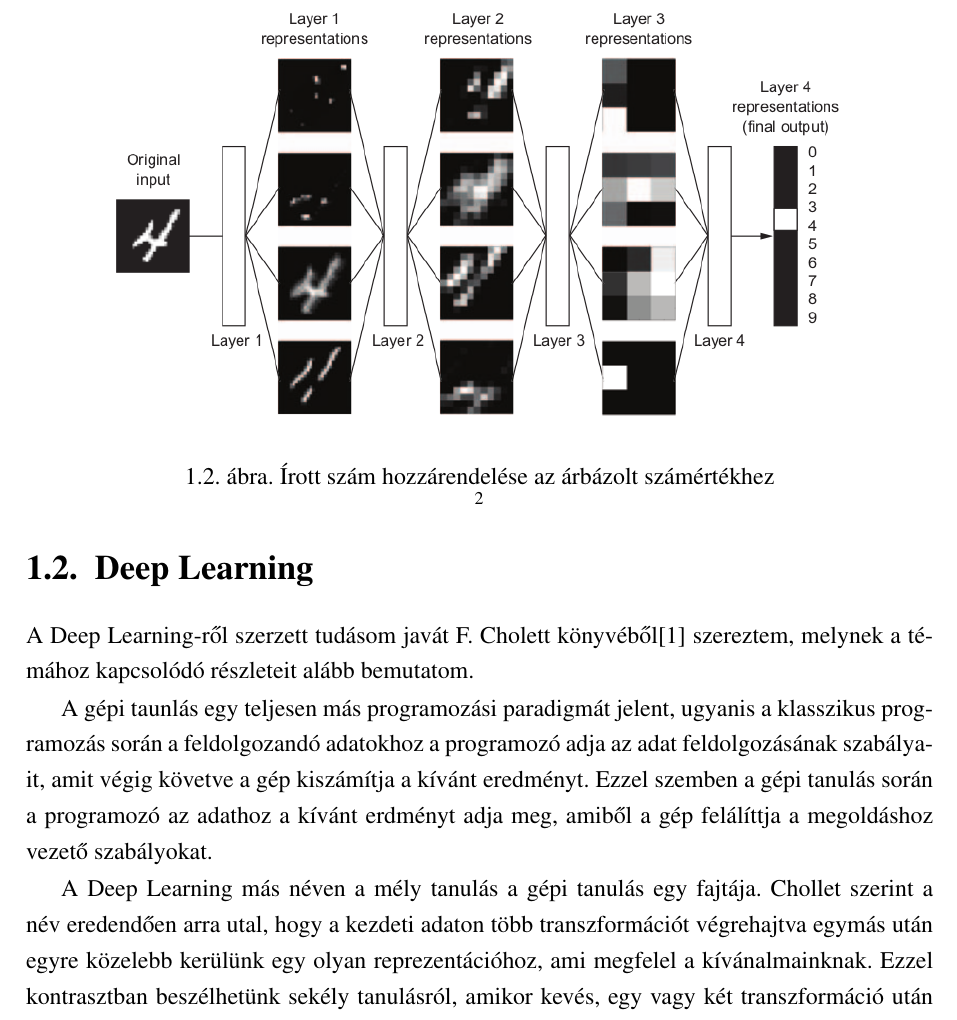
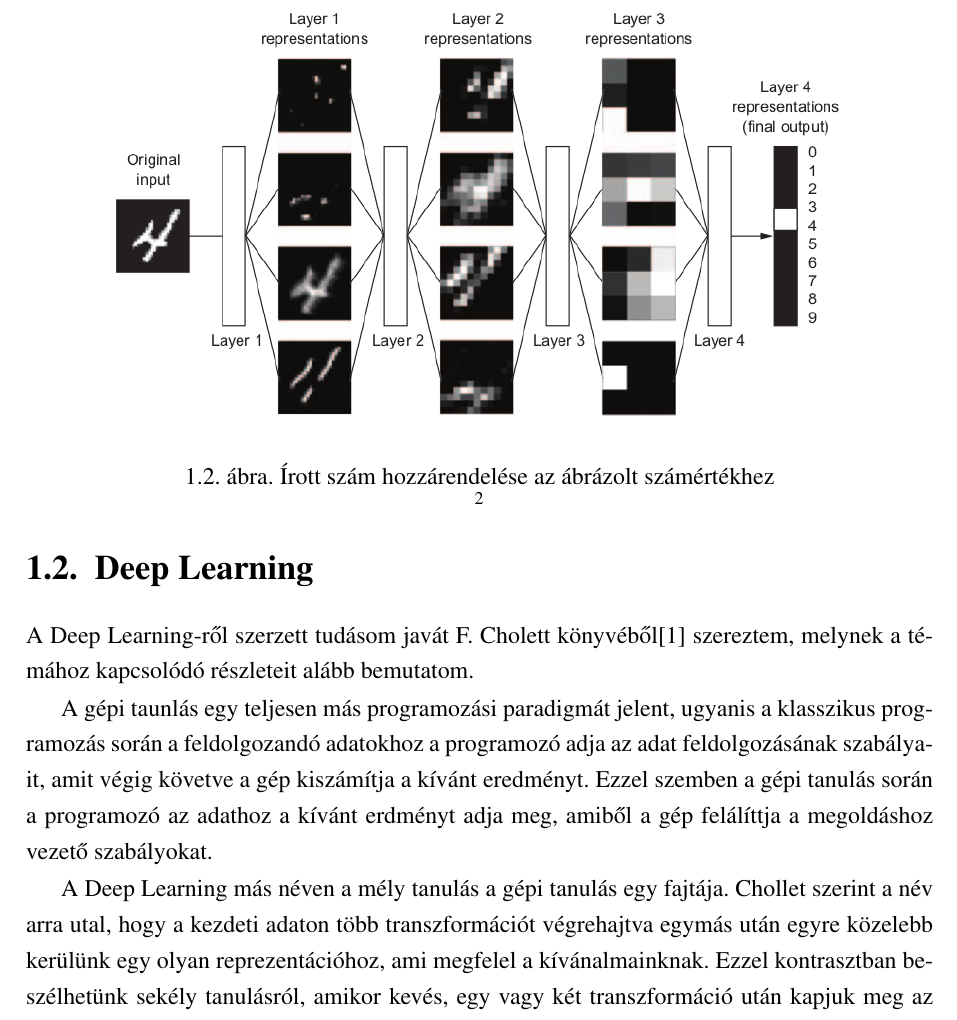
Before and after one commit to pacifastacus/Thesis, a LaTeX thesis (szakdolgozat.tex, which reads tex/1fejezet.tex): part of page 9 of 18, cut so that both start at the same text. Compiled offline with pdfLaTeX.

Commit message:
autosave 2019-10-21 11:39

```diff
--- a/tex/1fejezet.tex
+++ b/tex/1fejezet.tex
@@ -53,12 +53,13 @@ A Deep Learning-ről szerzett tudásom javát F. Cholett könyvéből\cite{Choll
 
 A gépi taunlás egy teljesen más programozási paradigmát jelent, ugyanis a klasszikus programozás során a feldolgozandó adatokhoz a programozó adja az adat feldolgozásának szabályait, amit végig követve a gép kiszámítja a kívánt eredményt. Ezzel szemben a gépi tanulás során a programozó az adathoz  a kívánt erdményt adja meg, amiből a gép felálíttja a megoldáshoz vezető szabályokat.%\cite{Chollet}
 
-A Deep Learning más néven a mély tanulás a gépi tanulás egy fajtája. Chollet szerint a név eredendően arra utal, hogy a kezdeti adaton több transzformációt végrehajtva egymás után egyre közelebb kerülünk egy olyan reprezentációhoz, ami megfelel a kívánalmainknak. Ezzel kontrasztban beszélhetünk sekély tanulásról, amikor kevés, egy vagy két transzformáció után kapjuk meg az adat megfelelő reprezentációját.%\cite{Chollet}
+A Deep Learning más néven a mély tanulás a gépi tanulás egy fajtája. Chollet szerint a név arra utal, hogy a kezdeti adaton több transzformációt végrehajtva egymás után egyre közelebb kerülünk egy olyan reprezentációhoz, ami megfelel a kívánalmainknak. Ezzel kontrasztban beszélhetünk sekély tanulásról, amikor kevés, egy vagy két transzformáció után kapjuk meg az adat megfelelő reprezentációját.%\cite{Chollet}
 A neurális hálózatok rétegeltsége adja a \emph{mélységet} a gépi tanulásban. Eredeti elgondolás szerint minden egyes neuron-réteg egyre összetettebb tulajdonságokat ismer fel a bemeneti adatból. Valójában a rétegenkénti transzformációk egyre kisebb összetettségű hipotézis térbe visznek át, a reprezentáció egyre kevesebb a felhasználó számára fölösleges információt tartalmaz. Minél több a réteg a hálózatban, annál \emph{mélyebb} a modell.
+
 \begin{figure}
 	\centering
 	\includegraphics[width=0.8\columnwidth]{fig/digit_classification.png}
-	\caption{Írott szám hozzárendelése az árbázolt számértékhez}
+	\caption{Írott szám hozzárendelése az ábrázolt számértékhez}
 	\label{fig:digit_classification}
 	\footnotemark
 \end{figure}
```
Also changed, not shown: szakdolgozat.pdf.
